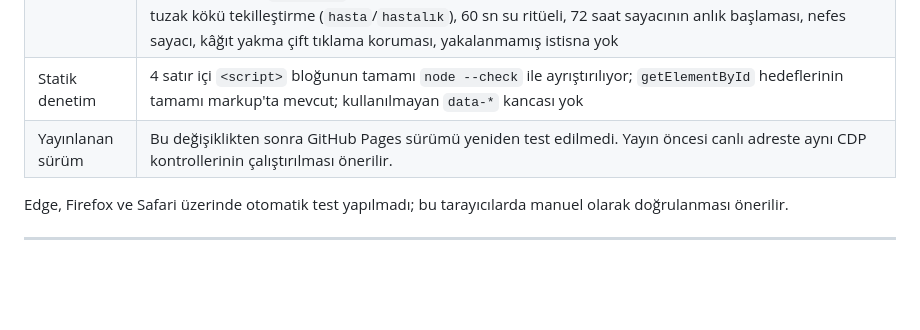
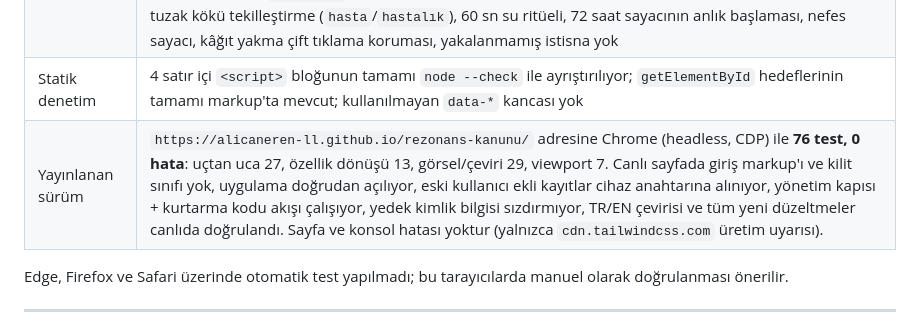
Before and after one commit to alicaneren-ll/rezonans-kanunu, a Markdown page: README.md, the part around the change. GitHub-like rendering; blank space fills up the shorter version.

Commit message:
Record live verification of the deployed build
Ran the CDP suites against the GitHub Pages URL: 27 end to end, 13
feature round trip, 29 visual and translation, 7 viewports, 76 checks in
total and no failures. The deployed page has no login markup or lock
class, adopts scoped records into the device key, and the admin gate,
recovery code, backup redaction and TR/EN translation all work live.

```diff
--- a/README.md
+++ b/README.md
@@ -327,7 +327,7 @@ Yönetim şifresi doğrulamasında hash yine her denemede hesaplanır; böylece
 | Duyarlılık | Chrome headless ile **7 viewport, 0 hata** (1920×1080, 1366×640, 1280×720, 1024×600, 820×1180, 390×844, 360×640): uygulama kabuğu görünür, üst çubuk 64px tek satırda kalır, yönetim kapısı kartı ekrana sığıyor, yatay sayfa kaydırması oluşmuyor |
 | Görsel ve çeviri katmanı | Chrome headless (CDP) ile **29 test, 0 hata**: Fraunces bağlantısı ve serif uygulaması, hero gradient dolgusu (`background-clip: text`), animasyonlu rezonans halkaları, bölüm etiketinin kutu yerine çizgi olması, okuma ilerleme çubuğu (`animation-timeline`), dört ayak kartlarında SVG ikon, üst çubuk yüksekliği, gezinmenin `xl` üzerinde görünüp altında gizlenmesi, "Günün Frekansı" etiketinin gizlenmesi, **EN/TR arasında hero ve bölüm başlıklarının çevrilip geri dönmesi ve TR metinlerinin kaybolmaması**, `html lang` güncellemesi, sandık temizlemenin varsayılan kayıtları geri getirmemesi, tuzak kökü tekilleştirme (`hasta`/`hastalık`), 60 sn su ritüeli, 72 saat sayacının anlık başlaması, nefes sayacı, kâğıt yakma çift tıklama koruması, yakalanmamış istisna yok |
 | Statik denetim | 4 satır içi `<script>` bloğunun tamamı `node --check` ile ayrıştırılıyor; `getElementById` hedeflerinin tamamı markup'ta mevcut; kullanılmayan `data-*` kancası yok |
-| Yayınlanan sürüm | Bu değişiklikten sonra GitHub Pages sürümü yeniden test edilmedi. Yayın öncesi canlı adreste aynı CDP kontrollerinin çalıştırılması önerilir. |
+| Yayınlanan sürüm | `https://alicaneren-ll.github.io/rezonans-kanunu/` adresine Chrome (headless, CDP) ile **76 test, 0 hata**: uçtan uca 27, özellik dönüşü 13, görsel/çeviri 29, viewport 7. Canlı sayfada giriş markup'ı ve kilit sınıfı yok, uygulama doğrudan açılıyor, eski kullanıcı ekli kayıtlar cihaz anahtarına alınıyor, yönetim kapısı + kurtarma kodu akışı çalışıyor, yedek kimlik bilgisi sızdırmıyor, TR/EN çevirisi ve tüm yeni düzeltmeler canlıda doğrulandı. Sayfa ve konsol hatası yoktur (yalnızca `cdn.tailwindcss.com` üretim uyarısı). |
 
 
 Edge, Firefox ve Safari üzerinde otomatik test yapılmadı; bu tarayıcılarda manuel olarak doğrulanması önerilir.
```
